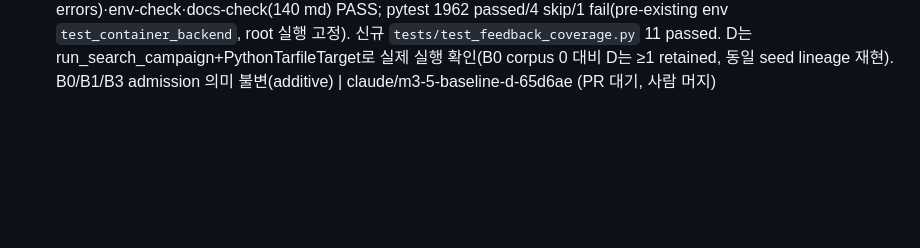
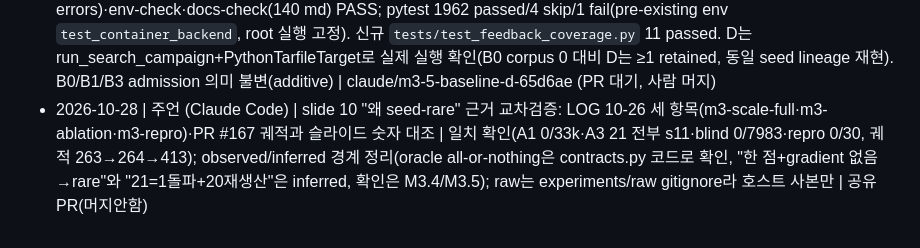
Before and after one commit to TheWaitForAGI/InodeFence, a Markdown page: docs/LOG.md, the part around the change. Rendered like a GitHub page; blank space fills up the shorter version.

Commit message:
docs(LOG): slide 10 seed-rare 근거 교차검증 기록
slide 10 발표 숫자를 LOG 10-26 세 항목과 PR #167 궤적에 대조.
observed(숫자·궤적)와 inferred(한 점/gradient 추정, 돌파+재생산 귀속) 경계 정리.
코드·실험 변경 없음, LOG 한 줄 추가.

Co-Authored-By: Claude Opus 4.8 <noreply@anthropic.com>

```diff
--- a/docs/LOG.md
+++ b/docs/LOG.md
@@ -79,3 +79,4 @@ append-only. 실행 시도 1건 = 1줄. 실패해도 기록한다.
 - 2026-10-27 12:58 | 지웅 (Claude Code, 사용자 지시) | 데모 리포트 뷰어의 내장 샘플을 synthetic → 실제 실행본으로 교체: tools/demo-ui/demo_report_viewer.html 에 12:27 make demo 리포트(producer=native, node-tar 7.5.22, Node 22.22.0, seed 123·budget 20, demo run; demo-full.gif 녹화와 같은 실행) 내장. "예시로" 버튼 → "내장 실행본", 배지에 node-tar 버전 표시. synthetic 리포트를 불러오면 SYNTHETIC 배지가 뜨는 분기는 유지(라벨링 규칙). 발표 경로(터미널 요약·gif·trace-viewer)는 모두 native 확인 | 통과: 브라우저 렌더(배지 demo run · node-tar 7.5.22, 20 step), docs-check | 브랜치 jiwoong/p0-5-demo-ui-native-report
 - 2026-10-28 | 지웅 (Claude Code, 사용자 지시) | 가설검증 설계 평가 결과를 BACKLOG 앞으로 작업으로 구체화(감사 산출물 반영): M3 재정의(정직 판정 — 메커니즘 인과 입증+M2 통제재현은 방어가능, rate 우위는 budget 100 0~1/6·budget 1500 65 seed 중 s11뿐으로 미입증; 주장 입장 = 메커니즘+통제재현 주, rate 보조) + M3.4 pilot(기존 N03 B0/B1/B3 feasibility 제안 되살려 budget right-size, 제안 grammar의 outside/sentinel.txt 토큰 → M3.2 관찰-이름 contamination-free 경로로 재조정, 감사 EN-010 측정 갭) + M3.5 coverage baseline D(identity-state 특정 효과 vs 피드백 일반 분리, 참신성 방어, 감사 EN-008 '새 state 수 ≠ effectiveness' 준수). 상시 baseline D 행 → M3.5 승격. STATUS effectiveness 행에 다음-작업 포인터 추가. | docs만(BACKLOG/STATUS/LOG); 코드·테스트 불변 | docs/BACKLOG.md·docs/STATUS.md
 - 2026-10-28 | 지웅 (Claude Code, 주언 레인) | M3.5 coverage-guided baseline D 구현(feedback/coverage.py + SearchPolicy.D) 후 Dev Container(inodefence-envprobe) make check | 통과(새 실패 0): lint·format·pyright(0 errors)·env-check·docs-check(140 md) PASS; pytest 1962 passed/4 skip/1 fail(pre-existing env `test_container_backend`, root 실행 고정). 신규 `tests/test_feedback_coverage.py` 11 passed. D는 run_search_campaign+PythonTarfileTarget로 실제 실행 확인(B0 corpus 0 대비 D는 ≥1 retained, 동일 seed lineage 재현). B0/B1/B3 admission 의미 불변(additive) | claude/m3-5-baseline-d-65d6ae (PR 대기, 사람 머지)
+- 2026-10-28 | 주언 (Claude Code) | slide 10 "왜 seed-rare" 근거 교차검증: LOG 10-26 세 항목(m3-scale-full·m3-ablation·m3-repro)·PR #167 궤적과 슬라이드 숫자 대조 | 일치 확인(A1 0/33k·A3 21 전부 s11·blind 0/7983·repro 0/30, 궤적 263→264→413); observed/inferred 경계 정리(oracle all-or-nothing은 contracts.py 코드로 확인, "한 점+gradient 없음→rare"와 "21=1돌파+20재생산"은 inferred, 확인은 M3.4/M3.5); raw는 experiments/raw gitignore라 호스트 사본만 | 공유 PR(머지안함)
```
